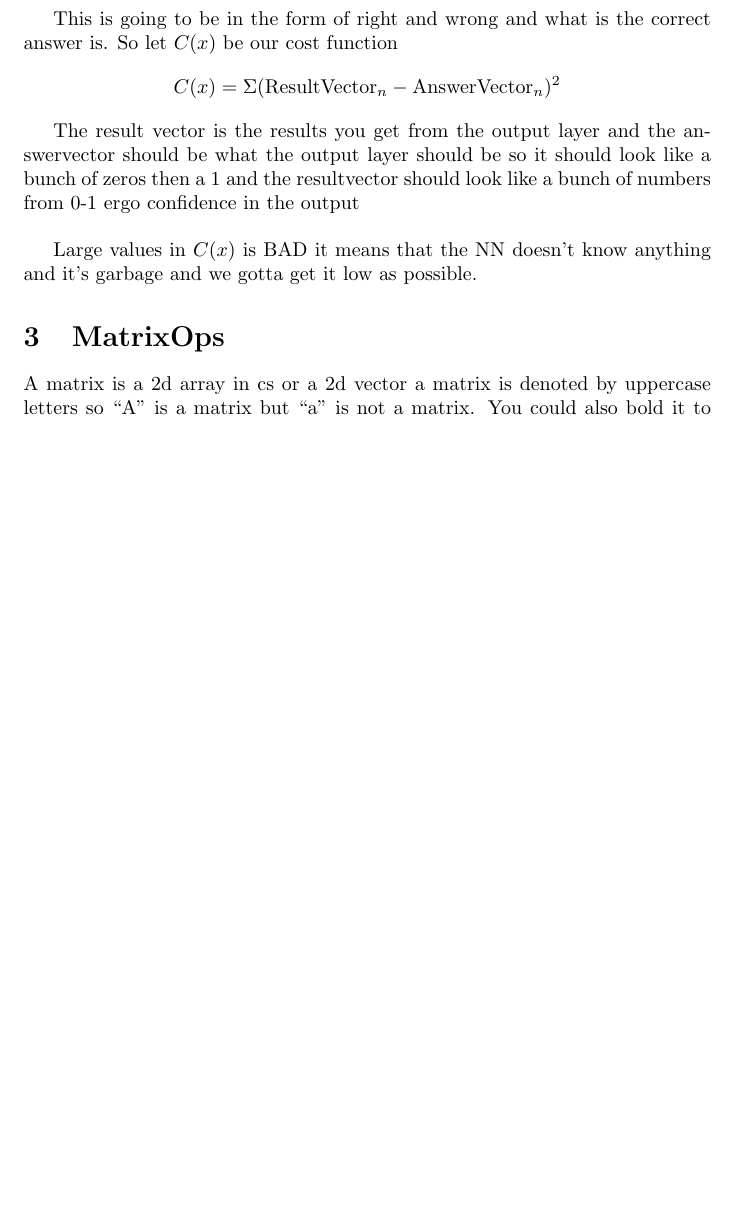
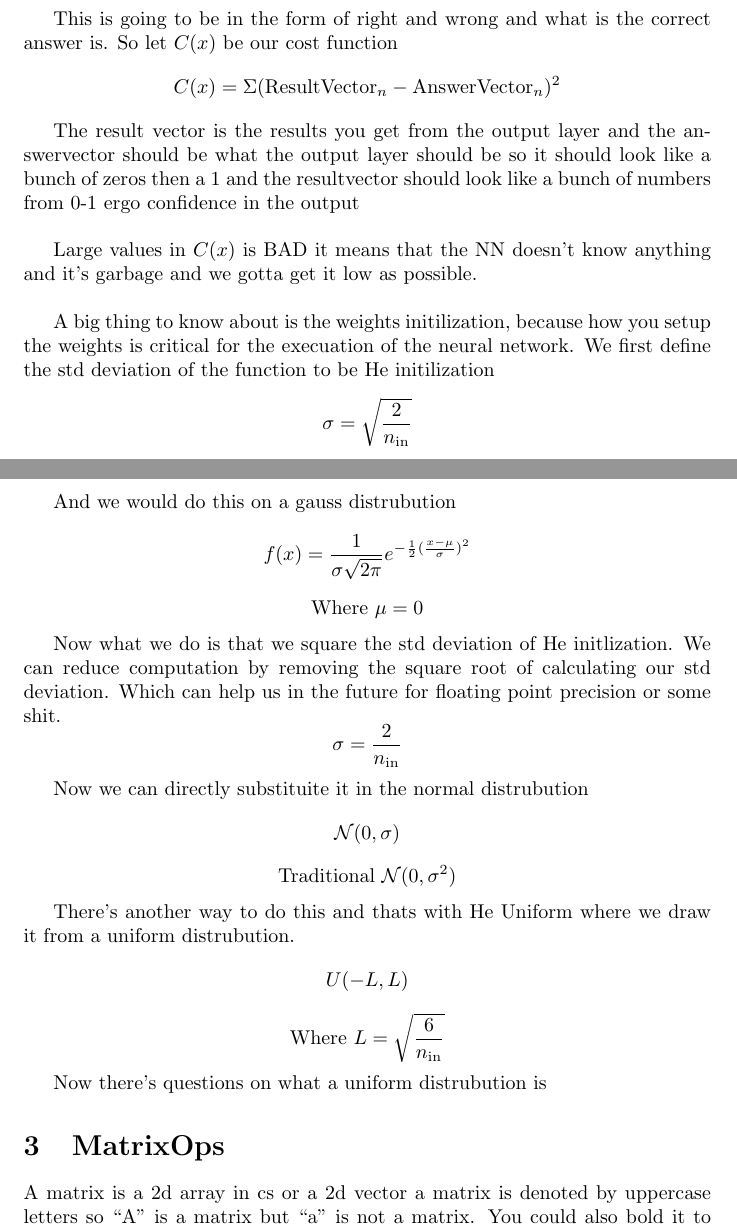
Before and after one commit to ninjakids27/MathWork, a LaTeX document (latex/notes.tex): part of page 2 of 4 before the commit and two parts of pages 2 and 3 of 5 after it, the two joined at a grey line, cut so that both start at the same text, the shorter picture padded with empty space. Compiled offline with pdfLaTeX.

Commit message:
finished writing notes for He initlization need more unerstanding on a uniform distrubution

```diff
--- a/latex/notes.tex
+++ b/latex/notes.tex
@@ -65,6 +65,24 @@ $$C(x) = \Sigma(\text{ResultVector}_n - \text{AnswerVector}_n)^2$$
 a bunch of zeros then a 1 and the resultvector should look like a bunch of numbers from 0-1 ergo confidence in the output}
 \\
 \par{Large values in $C(x)$ is BAD it means that the NN doesn't know anything and it's garbage and we gotta get it low as possible.}
+\\
+\par{A big thing to know about is the weights initilization,
+because how you setup the weights is critical for the execuation of the neural network. We first define the std deviation of the function to be He initilization}
+$$\sigma = \sqrt{\frac{2}{n_\text{in}}}$$
+\par{And we would do this on a gauss distrubution}
+$$f(x)=\frac{1}{\sigma\sqrt{2\pi}}e^{-\frac{1}{2}(\frac{x-\mu}{\sigma})^2}$$
+$$\text{Where } \mu = 0$$
+\par{Now what we do is that we square the std deviation of He initlization.
+We can reduce computation by removing the square root of calculating our std deviation.
+Which can help us in the future for floating point precision or some shit.}
+$$\sigma = \frac{2}{n_\text{in}}$$
+\par{Now we can directly substituite it in the normal distrubution}
+$$\mathcal{N}(0,\sigma)$$
+$$\text{Traditional } \mathcal{N}(0,\sigma^2)$$
+\par{There's another way to do this and thats with He Uniform where we draw it from a uniform distrubution.}
+$$U(-L,L)$$
+$$\text{Where }L = \sqrt{\frac{6}{n_\text{in}}}$$
+\par{Now there's questions on what a uniform distrubution is}
 \section{MatrixOps}
 \par{A matrix is a 2d array in cs or a 2d vector a matrix is denoted by uppercase letters so ``A'' is a matrix but ``a'' is not a matrix. You could also bold it to emphazise it but it's up to you.}
 $$\begin{pmatrix}
```
Also changed, not shown: latex/notes.pdf, 5 other files.
